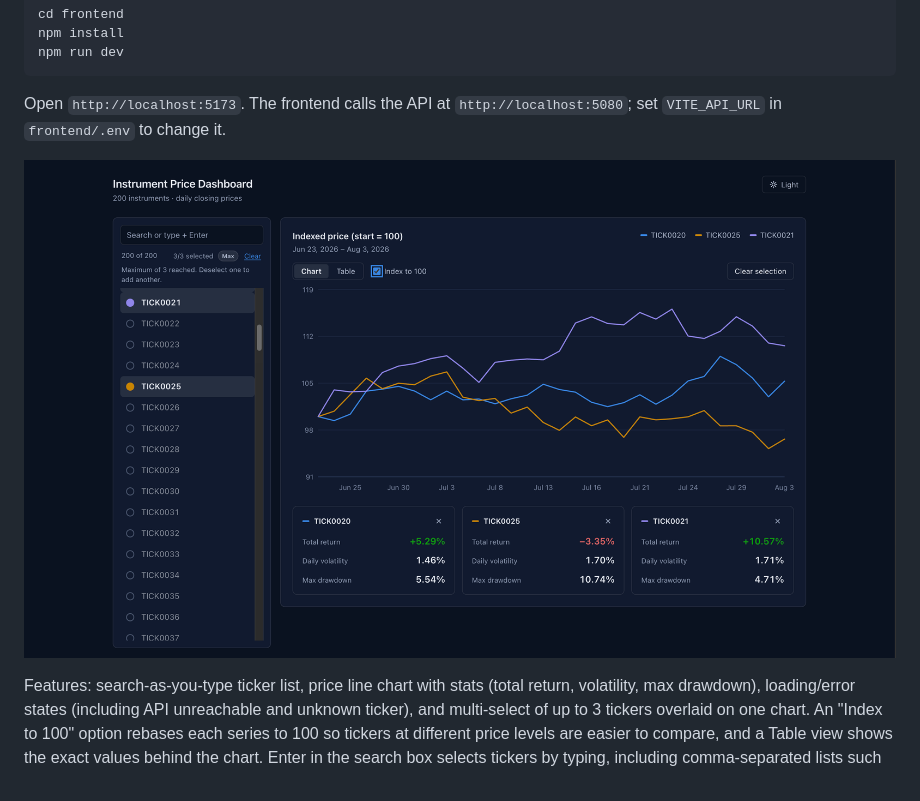
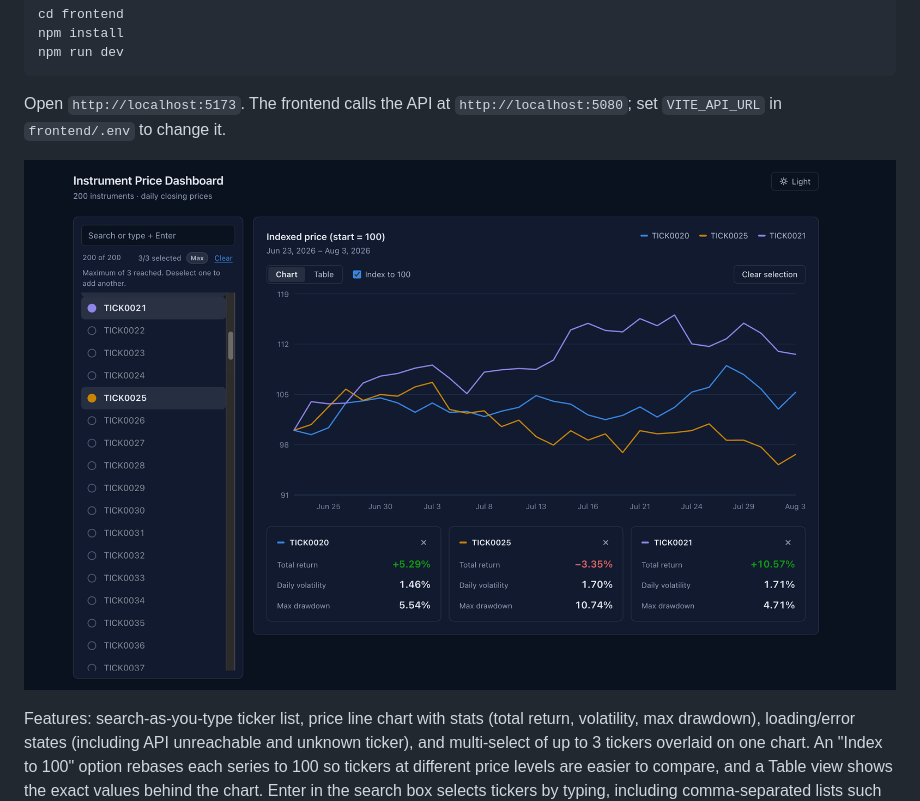
Before and after one commit to jackiecastrofintech/instrument-price-dashboard, a Markdown page: README.md, the part around the change. GitHub-like rendering; pictures changed too: image-1.png (added), image-2.png (deleted).

Commit message:
picture of UI added

```diff
--- a/README.md
+++ b/README.md
@@ -53,7 +53,7 @@ npm run dev
 
 Open `http://localhost:5173`. The frontend calls the API at `http://localhost:5080`; set `VITE_API_URL` in `frontend/.env` to change it.
 
-![alt text](image-2.png)
+![alt text](image-1.png)
 
 Features: search-as-you-type ticker list, price line chart with stats (total return, volatility, max drawdown), loading/error states (including API unreachable and unknown ticker), and multi-select of up to 3 tickers overlaid on one chart. An "Index to 100" option rebases each series to 100 so tickers at different price levels are easier to compare, and a Table view shows the exact values behind the chart. Enter in the search box selects tickers by typing, including comma-separated lists such as `0001, 0002`. Light and dark themes are available (dark by default).
 
```
Also changed, not shown: image.png (deleted).
